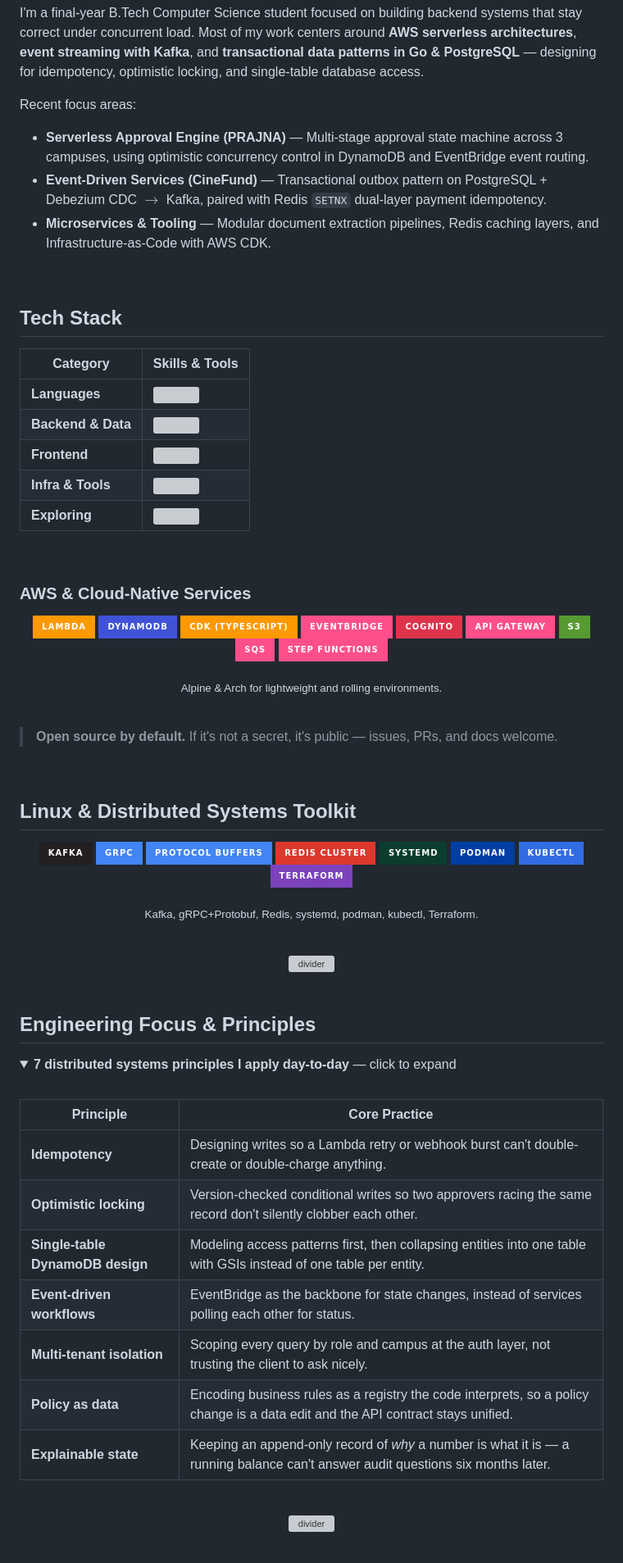
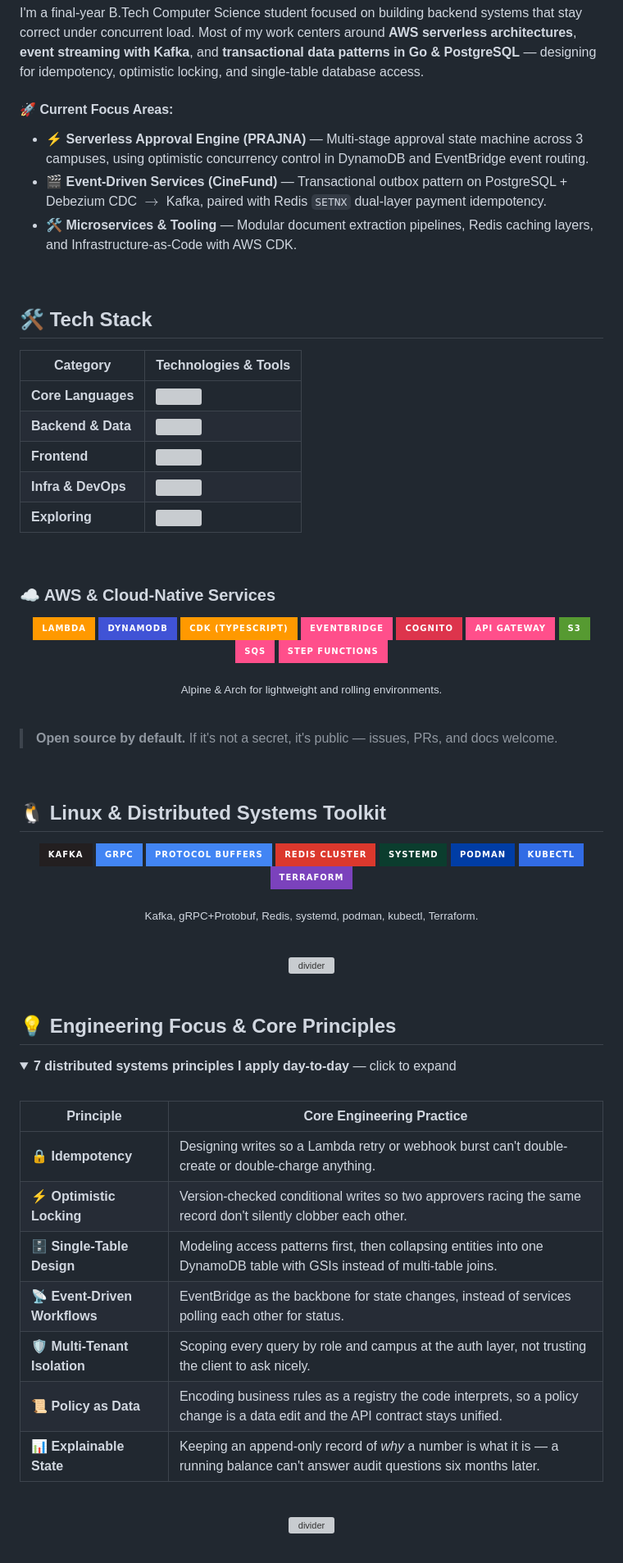
Before and after one commit to maczeo11/maczeo11, a Markdown page: README.md, the part around one of its changes. Shown at 82% size. Rendered like a GitHub page; folded sections open; badges without logos; grey boxes are pictures that could not be loaded.

Commit message:
style(readme): enrich project sections with visual badge bars, emojis, and structured challenge/solution cards

```diff
--- a/README.md
+++ b/README.md
@@ -34,26 +34,26 @@ currently: Building event-driven platforms on AWS + Postgres/Kafka/Redis
 
 I'm a final-year B.Tech Computer Science student focused on building backend systems that stay correct under concurrent load. Most of my work centers around **AWS serverless architectures**, **event streaming with Kafka**, and **transactional data patterns in Go & PostgreSQL** — designing for idempotency, optimistic locking, and single-table database access.
 
-Recent focus areas:
-- **Serverless Approval Engine (PRAJNA)** — Multi-stage approval state machine across 3 campuses, using optimistic concurrency control in DynamoDB and EventBridge event routing.
-- **Event-Driven Services (CineFund)** — Transactional outbox pattern on PostgreSQL + Debezium CDC $\rightarrow$ Kafka, paired with Redis `SETNX` dual-layer payment idempotency.
-- **Microservices & Tooling** — Modular document extraction pipelines, Redis caching layers, and Infrastructure-as-Code with AWS CDK.
+#### 🚀 Current Focus Areas:
+- ⚡ **Serverless Approval Engine (PRAJNA)** — Multi-stage approval state machine across 3 campuses, using optimistic concurrency control in DynamoDB and EventBridge event routing.
+- 🎬 **Event-Driven Services (CineFund)** — Transactional outbox pattern on PostgreSQL + Debezium CDC $\rightarrow$ Kafka, paired with Redis `SETNX` dual-layer payment idempotency.
+- 🛠️ **Microservices & Tooling** — Modular document extraction pipelines, Redis caching layers, and Infrastructure-as-Code with AWS CDK.
 
 <br/>
 
-## Tech Stack
+## 🛠️ Tech Stack
 
-| Category | Skills & Tools |
+| Category | Technologies & Tools |
 |---|---|
-| **Languages** | <img src="https://skillicons.dev/icons?i=ts,python,go" /> |
+| **Core Languages** | <img src="https://skillicons.dev/icons?i=ts,python,go" /> |
 | **Backend & Data** | <img src="https://skillicons.dev/icons?i=fastapi,postgres,redis,mongodb,kafka" /> |
 | **Frontend** | <img src="https://skillicons.dev/icons?i=react" /> |
-| **Infra & Tools** | <img src="https://skillicons.dev/icons?i=aws,docker,linux,git" /> |
+| **Infra & DevOps** | <img src="https://skillicons.dev/icons?i=aws,docker,linux,git" /> |
 | **Exploring** | <img src="https://skillicons.dev/icons?i=rust,spring" /> |
 
 <br/>
 
-### AWS & Cloud-Native Services
+### ☁️ AWS & Cloud-Native Services
 
 <p align="center">
 <img src="https://img.shields.io/badge/Lambda-FF9900?style=for-the-badge&logo=awslambda&logoColor=white" />
@@ -75,7 +75,7 @@ Recent focus areas:
 
 <br/>
 
-## Linux & Distributed Systems Toolkit
+## 🐧 Linux & Distributed Systems Toolkit
 
 <p align="center">
 <img src="https://img.shields.io/badge/Kafka-231F20?style=for-the-badge&logo=apachekafka&logoColor=white" />
@@ -98,21 +98,21 @@ Recent focus areas:
 
 <br/>
 
-## Engineering Focus & Principles
+## 💡 Engineering Focus & Core Principles
 
 <details>
 <summary><b>7 distributed systems principles I apply day-to-day</b> — click to expand</summary>
 <br/>
 
-| Principle | Core Practice |
+| Principle | Core Engineering Practice |
 |---|---|
-| **Idempotency** | Designing writes so a Lambda retry or webhook burst can't double-create or double-charge anything. |
-| **Optimistic locking** | Version-checked conditional writes so two approvers racing the same record don't silently clobber each other. |
-| **Single-table DynamoDB design** | Modeling access patterns first, then collapsing entities into one table with GSIs instead of one table per entity. |
-| **Event-driven workflows** | EventBridge as the backbone for state changes, instead of services polling each other for status. |
-| **Multi-tenant isolation** | Scoping every query by role and campus at the auth layer, not trusting the client to ask nicely. |
-| **Policy as data** | Encoding business rules as a registry the code interprets, so a policy change is a data edit and the API contract stays unified. |
-| **Explainable state** | Keeping an append-only record of *why* a number is what it is — a running balance can't answer audit questions six months later. |
+| **🔒 Idempotency** | Designing writes so a Lambda retry or webhook burst can't double-create or double-charge anything. |
+| **⚡ Optimistic Locking** | Version-checked conditional writes so two approvers racing the same record don't silently clobber each other. |
+| **🗄️ Single-Table Design** | Modeling access patterns first, then collapsing entities into one DynamoDB table with GSIs instead of multi-table joins. |
+| **📡 Event-Driven Workflows** | EventBridge as the backbone for state changes, instead of services polling each other for status. |
+| **🛡️ Multi-Tenant Isolation** | Scoping every query by role and campus at the auth layer, not trusting the client to ask nicely. |
+| **📜 Policy as Data** | Encoding business rules as a registry the code interprets, so a policy change is a data edit and the API contract stays unified. |
+| **📊 Explainable State** | Keeping an append-only record of *why* a number is what it is — a running balance can't answer audit questions six months later. |
 
 </details>
 
```
Also changed, not shown: other parts of README.md (+69 -58 lines).
